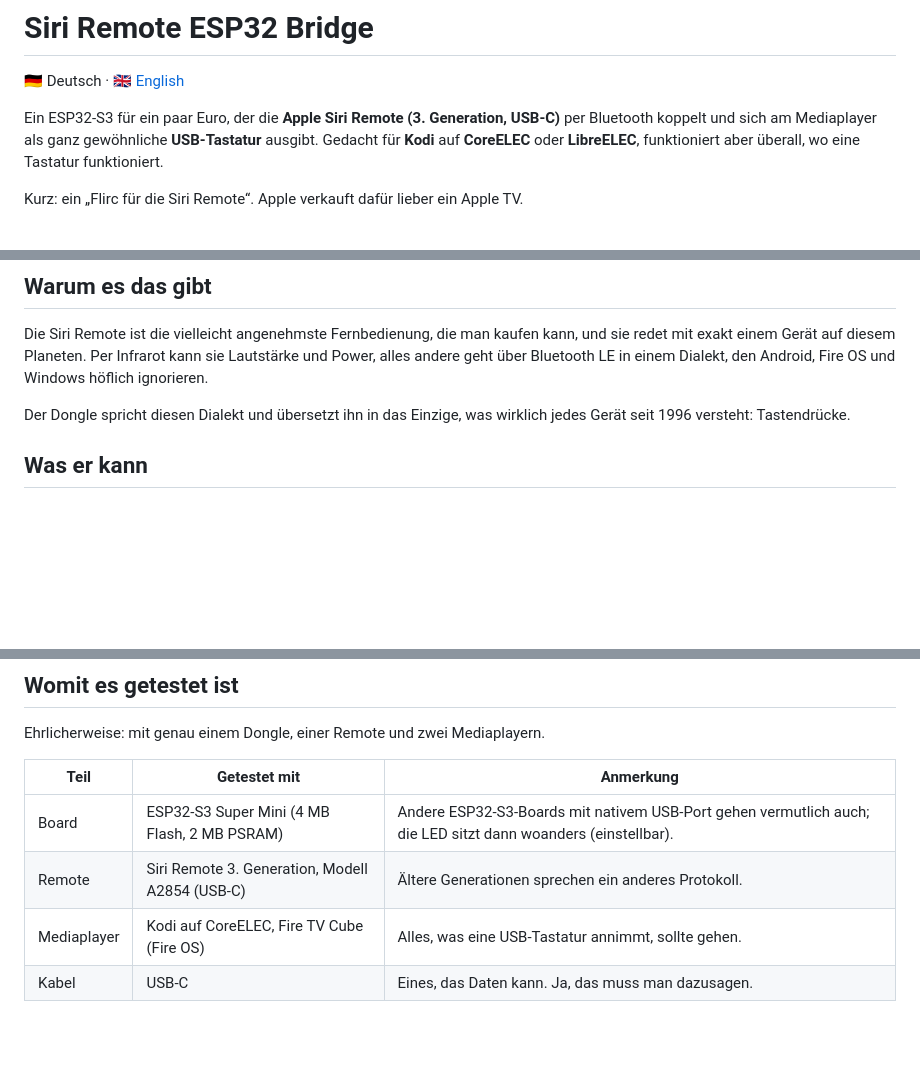
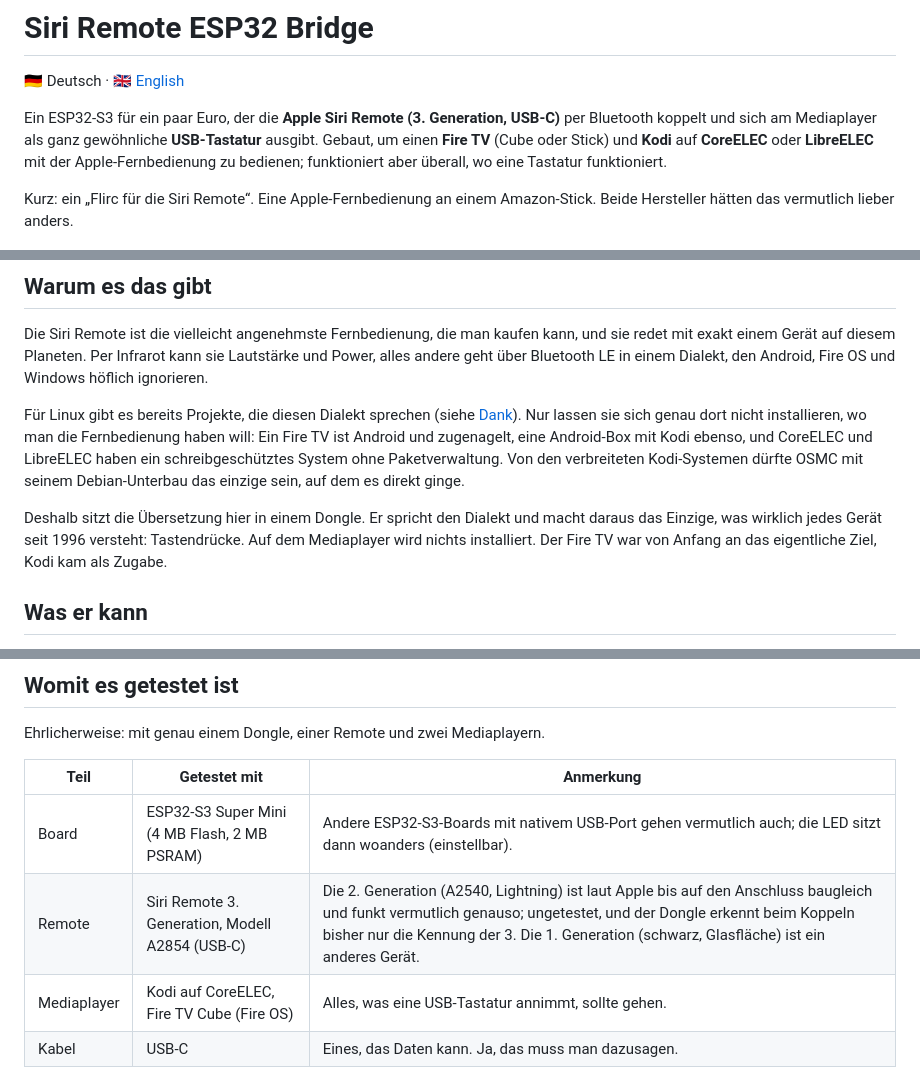
Before and after one commit to TechnoHoschi/siri-remote-esp32-bridge, a Markdown page: README.md, 3 parts joined by grey strips. Rendered like a GitHub page; blank space fills up the shorter version.

Commit message:
README: Fire TV als eigentliches Ziel, Einordnung der Linux-Projekte, 2. Generation, Herkunft
Co-Authored-By: Claude Opus 5.5 <noreply@anthropic.com>

```diff
--- a/README.md
+++ b/README.md
@@ -3,10 +3,12 @@
 🇩🇪 Deutsch · [🇬🇧 English](README.en.md)
 
 Ein ESP32-S3 für ein paar Euro, der die **Apple Siri Remote (3. Generation, USB-C)** per Bluetooth
-koppelt und sich am Mediaplayer als ganz gewöhnliche **USB-Tastatur** ausgibt. Gedacht für **Kodi** auf
-**CoreELEC** oder **LibreELEC**, funktioniert aber überall, wo eine Tastatur funktioniert.
+koppelt und sich am Mediaplayer als ganz gewöhnliche **USB-Tastatur** ausgibt. Gebaut, um einen
+**Fire TV** (Cube oder Stick) und **Kodi** auf **CoreELEC** oder **LibreELEC** mit der Apple-Fernbedienung
+zu bedienen; funktioniert aber überall, wo eine Tastatur funktioniert.
 
-Kurz: ein „Flirc für die Siri Remote“. Apple verkauft dafür lieber ein Apple TV.
+Kurz: ein „Flirc für die Siri Remote“. Eine Apple-Fernbedienung an einem Amazon-Stick. Beide Hersteller
+hätten das vermutlich lieber anders.
 
 ![Übersicht der Weboberfläche](docs/uebersicht.png)
 
@@ -16,8 +18,15 @@ Die Siri Remote ist die vielleicht angenehmste Fernbedienung, die man kaufen kan
 exakt einem Gerät auf diesem Planeten. Per Infrarot kann sie Lautstärke und Power, alles andere geht
 über Bluetooth LE in einem Dialekt, den Android, Fire OS und Windows höflich ignorieren.
 
-Der Dongle spricht diesen Dialekt und übersetzt ihn in das Einzige, was wirklich jedes Gerät seit
-1996 versteht: Tastendrücke.
+Für Linux gibt es bereits Projekte, die diesen Dialekt sprechen (siehe [Dank](#dank)). Nur lassen sie sich
+genau dort nicht installieren, wo man die Fernbedienung haben will: Ein Fire TV ist Android und zugenagelt,
+eine Android-Box mit Kodi ebenso, und CoreELEC und LibreELEC haben ein schreibgeschütztes System ohne
+Paketverwaltung. Von den verbreiteten Kodi-Systemen dürfte OSMC mit seinem Debian-Unterbau das einzige
+sein, auf dem es direkt ginge.
+
+Deshalb sitzt die Übersetzung hier in einem Dongle. Er spricht den Dialekt und macht daraus das Einzige,
+was wirklich jedes Gerät seit 1996 versteht: Tastendrücke. Auf dem Mediaplayer wird nichts installiert.
+Der Fire TV war von Anfang an das eigentliche Ziel, Kodi kam als Zugabe.
 
 ## Was er kann
 
@@ -45,7 +54,7 @@ Ehrlicherweise: mit genau einem Dongle, einer Remote und zwei Mediaplayern.
 | Teil | Getestet mit | Anmerkung |
 |---|---|---|
 | Board | ESP32-S3 Super Mini (4 MB Flash, 2 MB PSRAM) | Andere ESP32-S3-Boards mit nativem USB-Port gehen vermutlich auch; die LED sitzt dann woanders (einstellbar). |
-| Remote | Siri Remote 3. Generation, Modell A2854 (USB-C) | Ältere Generationen sprechen ein anderes Protokoll. |
+| Remote | Siri Remote 3. Generation, Modell A2854 (USB-C) | Die 2. Generation (A2540, Lightning) ist laut Apple bis auf den Anschluss baugleich und funkt vermutlich genauso; ungetestet, und der Dongle erkennt beim Koppeln bisher nur die Kennung der 3. Die 1. Generation (schwarz, Glasfläche) ist ein anderes Gerät. |
 | Mediaplayer | Kodi auf CoreELEC, Fire TV Cube (Fire OS) | Alles, was eine USB-Tastatur annimmt, sollte gehen. |
 | Kabel | USB-C | Eines, das Daten kann. Ja, das muss man dazusagen. |
 
```
Also changed, not shown: other parts of README.md (+4 -0 lines), CLAUDE.md (+14 -0 lines), README.en.md (+19 -6 lines).
